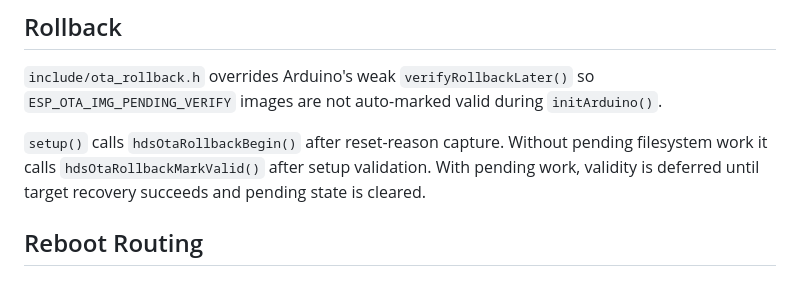
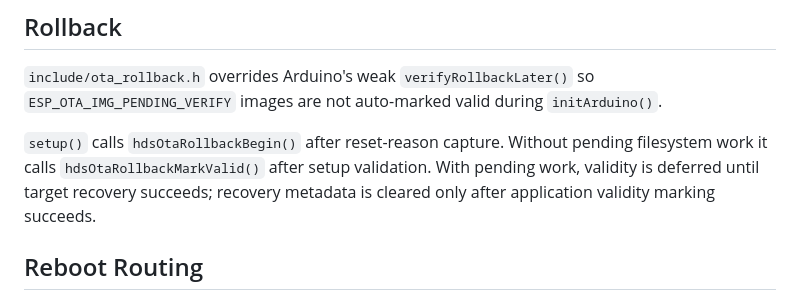
Before and after one commit to decentespresso/openscale, a Markdown page: docs/AI_OTA_NOTES.md, the part around the change. Drawn GitHub-style.

Commit message:
docs(ota): clarify recovery finalization order

```diff
--- a/docs/AI_OTA_NOTES.md
+++ b/docs/AI_OTA_NOTES.md
@@ -71,7 +71,7 @@ The single LittleFS partition has no independent rollback slot. Do not weaken si
 
 `include/ota_rollback.h` overrides Arduino's weak `verifyRollbackLater()` so `ESP_OTA_IMG_PENDING_VERIFY` images are not auto-marked valid during `initArduino()`.
 
-`setup()` calls `hdsOtaRollbackBegin()` after reset-reason capture. Without pending filesystem work it calls `hdsOtaRollbackMarkValid()` after setup validation. With pending work, validity is deferred until target recovery succeeds and pending state is cleared.
+`setup()` calls `hdsOtaRollbackBegin()` after reset-reason capture. Without pending filesystem work it calls `hdsOtaRollbackMarkValid()` after setup validation. With pending work, validity is deferred until target recovery succeeds; recovery metadata is cleared only after application validity marking succeeds.
 
 ## Reboot Routing
 
```
